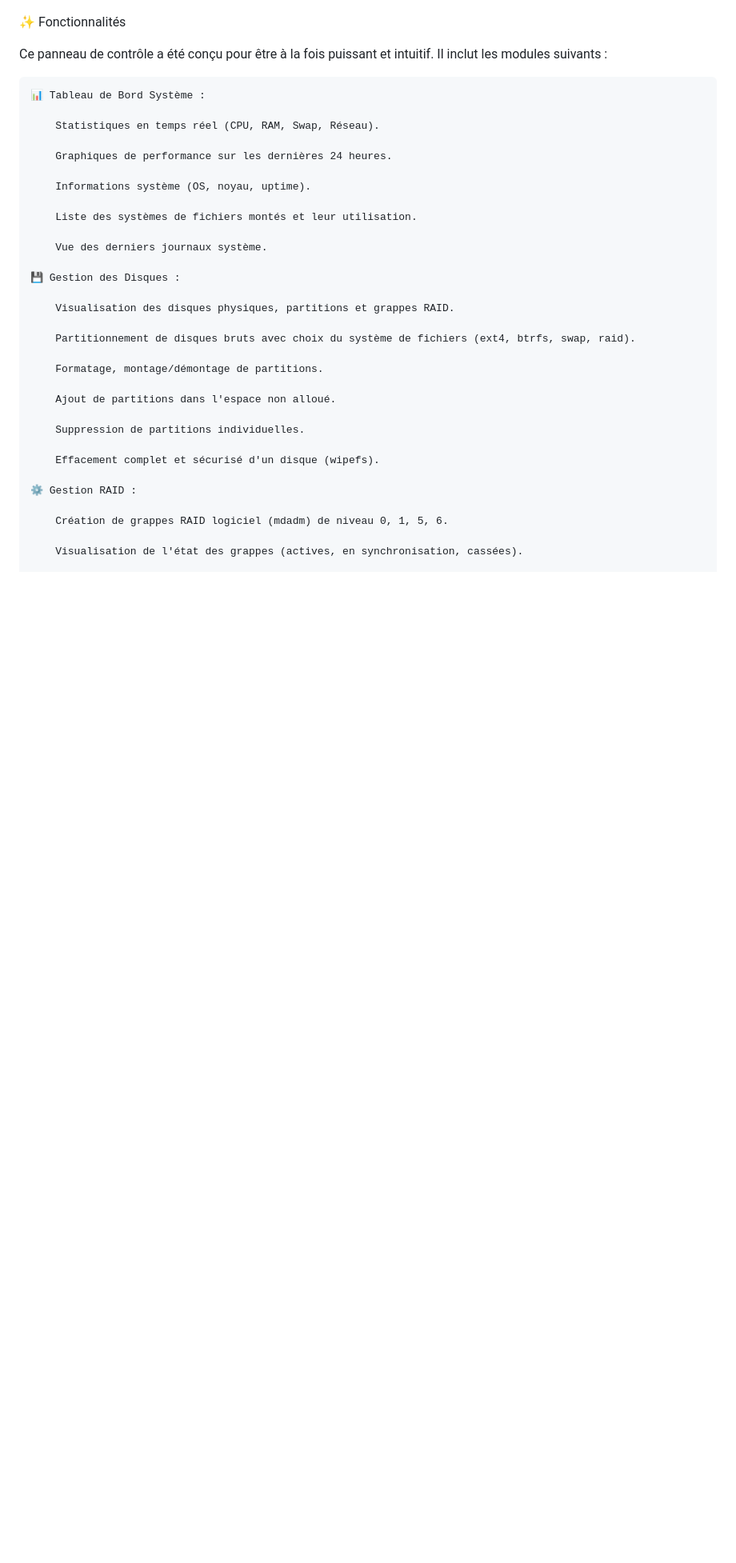
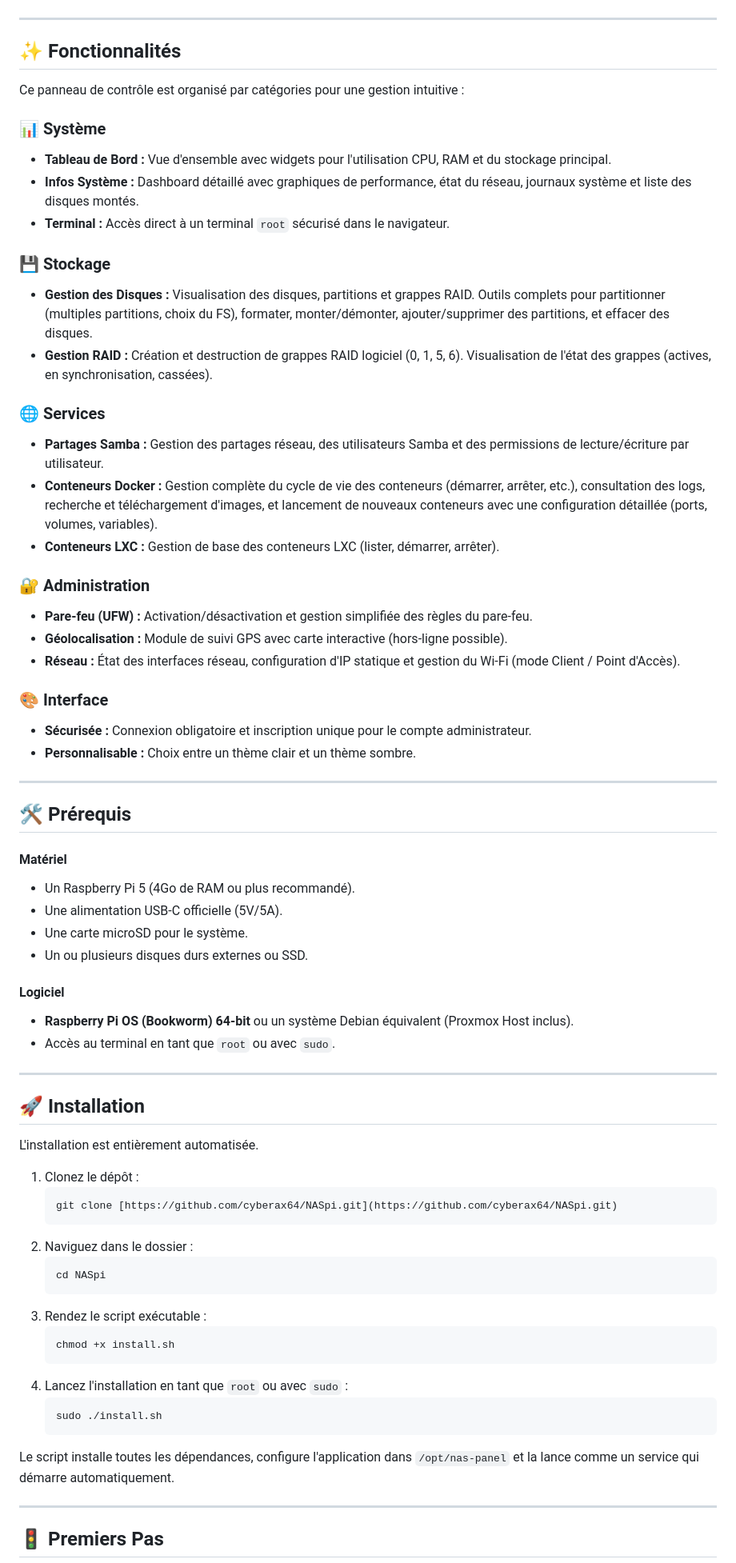
Before and after one commit to cyberax64/NASpi, a Markdown page: README.md, the part around one of its changes. Shown at 80% size. Rendered like a GitHub page; blank space fills up the shorter version.

Commit message:
update de README

````diff
--- a/README.md
+++ b/README.md
@@ -4,39 +6,74 @@ Une interface web complète, développée en Python avec Flask, pour transformer
 
 ![Screenshot du NAS Panel](https://raw.githubusercontent.com/cyberax64/NASpi/main/capture.png)
 
-✨ Fonctionnalités
+---
 
-Ce panneau de contrôle a été conçu pour être à la fois puissant et intuitif. Il inclut les modules suivants :
+## ✨ Fonctionnalités
 
-    📊 Tableau de Bord Système :
+Ce panneau de contrôle est organisé par catégories pour une gestion intuitive :
 
-        Statistiques en temps réel (CPU, RAM, Swap, Réseau).
+### 📊 Système
+* **Tableau de Bord :** Vue d'ensemble avec widgets pour l'utilisation CPU, RAM et du stockage principal.
+* **Infos Système :** Dashboard détaillé avec graphiques de performance, état du réseau, journaux système et liste des disques montés.
+* **Terminal :** Accès direct à un terminal `root` sécurisé dans le navigateur.
 
-        Graphiques de performance sur les dernières 24 heures.
+### 💾 Stockage
+* **Gestion des Disques :** Visualisation des disques, partitions et grappes RAID. Outils complets pour partitionner (multiples partitions, choix du FS), formater, monter/démonter, ajouter/supprimer des partitions, et effacer des disques.
+* **Gestion RAID :** Création et destruction de grappes RAID logiciel (0, 1, 5, 6). Visualisation de l'état des grappes (actives, en synchronisation, cassées).
 
-        Informations système (OS, noyau, uptime).
+### 🌐 Services
+* **Partages Samba :** Gestion des partages réseau, des utilisateurs Samba et des permissions de lecture/écriture par utilisateur.
+* **Conteneurs Docker :** Gestion complète du cycle de vie des conteneurs (démarrer, arrêter, etc.), consultation des logs, recherche et téléchargement d'images, et lancement de nouveaux conteneurs avec une configuration détaillée (ports, volumes, variables).
+* **Conteneurs LXC :** Gestion de base des conteneurs LXC (lister, démarrer, arrêter).
 
-        Liste des systèmes de fichiers montés et leur utilisation.
+### 🔐 Administration
+* **Pare-feu (UFW) :** Activation/désactivation et gestion simplifiée des règles du pare-feu.
+* **Géolocalisation :** Module de suivi GPS avec carte interactive (hors-ligne possible).
+* **Réseau :** État des interfaces réseau, configuration d'IP statique et gestion du Wi-Fi (mode Client / Point d'Accès).
 
-        Vue des derniers journaux système.
+### 🎨 Interface
+* **Sécurisée :** Connexion obligatoire et inscription unique pour le compte administrateur.
+* **Personnalisable :** Choix entre un thème clair et un thème sombre.
 
-    💾 Gestion des Disques :
+---
 
-        Visualisation des disques physiques, partitions et grappes RAID.
+## 🛠️ Prérequis
 
-        Partitionnement de disques bruts avec choix du système de fichiers (ext4, btrfs, swap, raid).
+#### Matériel
+* Un Raspberry Pi 5 (4Go de RAM ou plus recommandé).
+* Une alimentation USB-C officielle (5V/5A).
+* Une carte microSD pour le système.
+* Un ou plusieurs disques durs externes ou SSD.
 
-        Formatage, montage/démontage de partitions.
+#### Logiciel
+* **Raspberry Pi OS (Bookworm) 64-bit** ou un système Debian équivalent (Proxmox Host inclus).
+* Accès au terminal en tant que `root` ou avec `sudo`.
 
-        Ajout de partitions dans l'espace non alloué.
+---
 
-        Suppression de partitions individuelles.
+## 🚀 Installation
 
-        Effacement complet et sécurisé d'un disque (wipefs).
+L'installation est entièrement automatisée.
 
-    ⚙️ Gestion RAID :
+1.  Clonez le dépôt :
+    ```bash
+    git clone [https://github.com/cyberax64/NASpi.git](https://github.com/cyberax64/NASpi.git)
+    ```
+2.  Naviguez dans le dossier :
+    ```bash
+    cd NASpi
+    ```
+3.  Rendez le script exécutable :
+    ```bash
+    chmod +x install.sh
+    ```
+4.  Lancez l'installation en tant que `root` ou avec `sudo` :
+    ```bash
+    sudo ./install.sh
+    ```
+Le script installe toutes les dépendances, configure l'application dans `/opt/nas-panel` et la lance comme un service qui démarre automatiquement.
 
-        Création de grappes RAID logiciel (mdadm) de niveau 0, 1, 5, 6.
+---
 
-        Visualisation de l'état des grappes (actives, en synchronisation, cassées).
+## 🚦 Premiers Pas
 
````
Also changed, not shown: other parts of README.md (+13 -90 lines).
